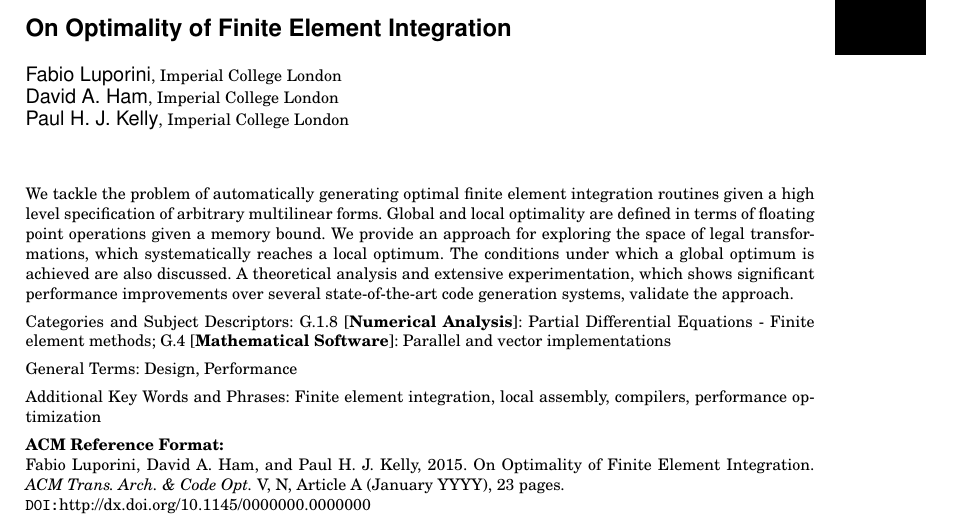
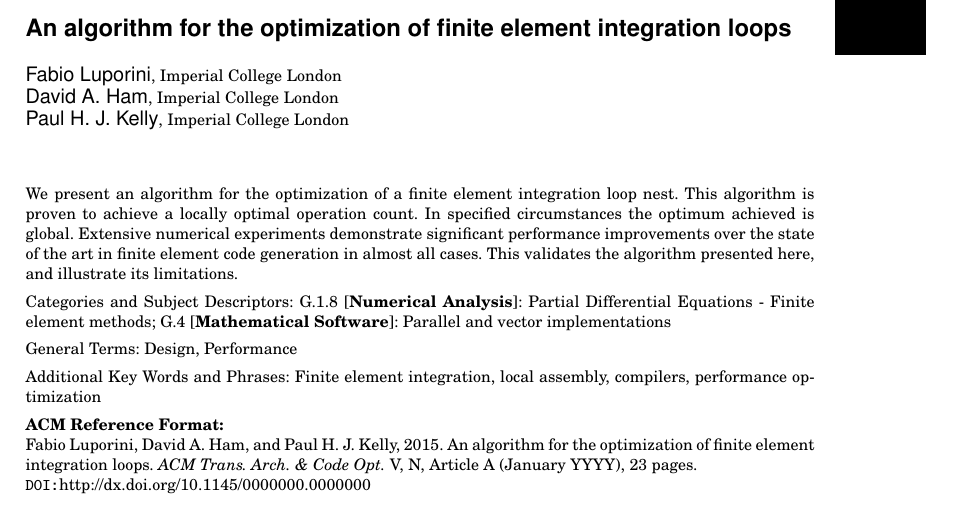
Before and after one commit to FabioLuporini/Paper-COFFE, a LaTeX paper (TOMS_Paper/assembly.tex): part of page 1 of 23, cut at the place of the change. The pictures show the PDF file TOMS_Paper/assembly.pdf that the author committed with the source.

Commit message:
Change abstract and title (thanks to David/Paul)

```diff
--- a/TOMS_Paper/assembly.tex
+++ b/TOMS_Paper/assembly.tex
@@ -74,10 +74,11 @@
 \begin{document}
 
 % Page heads
-\markboth{F. Luporini et al.}{On Optimality of Finite Element Integration}
+\markboth{F. Luporini et al.}{An algorithm for the optimization of finite element integration loops}
 
 % Title portion
-\title{On Optimality of Finite Element Integration}
+
+\title{An algorithm for the optimization of finite element integration loops}
 \author{Fabio Luporini
 \affil{Imperial College London}
 David A. Ham
@@ -86,7 +87,7 @@ Paul H. J. Kelly
 \affil{Imperial College London}}
 
 \begin{abstract}
-We tackle the problem of automatically generating optimal finite element integration routines given a high level specification of arbitrary multilinear forms. Global and local optimality are defined in terms of floating point operations given a memory bound. We provide an approach for exploring the space of legal transformations, which systematically reaches a local optimum. The conditions under which a global optimum is achieved are also discussed. A theoretical analysis and extensive experimentation, which shows significant performance improvements over several state-of-the-art code generation systems, validate the approach.
+We present an algorithm for the  optimization of a finite element integration loop nest. This algorithm is proven to achieve a locally optimal operation count. In specified circumstances the optimum achieved is global. Extensive numerical experiments demonstrate significant performance improvements over the state of the art in finite element code generation in almost all cases. This validates the algorithm presented here, and illustrate its limitations.
 \end{abstract}
 
 \category{G.1.8}{Numerical Analysis}{Partial Differential Equations -
@@ -98,7 +99,7 @@ We tackle the problem of automatically generating optimal finite element integra
 
 \keywords{Finite element integration, local assembly, compilers, performance optimization}
 
-\acmformat{Fabio Luporini, David A. Ham, and Paul H. J. Kelly, 2015. On Optimality of Finite Element Integration.}
+\acmformat{Fabio Luporini, David A. Ham, and Paul H. J. Kelly, 2015. An algorithm for the optimization of finite element integration loops.}
 
 % At a minimum you need to supply the author names, year and a title.
 % IMPORTANT: Full first names whenever they are known, surname last,
```
Also changed, not shown: TOMS_Paper/assembly.pdf, 1 other file.
